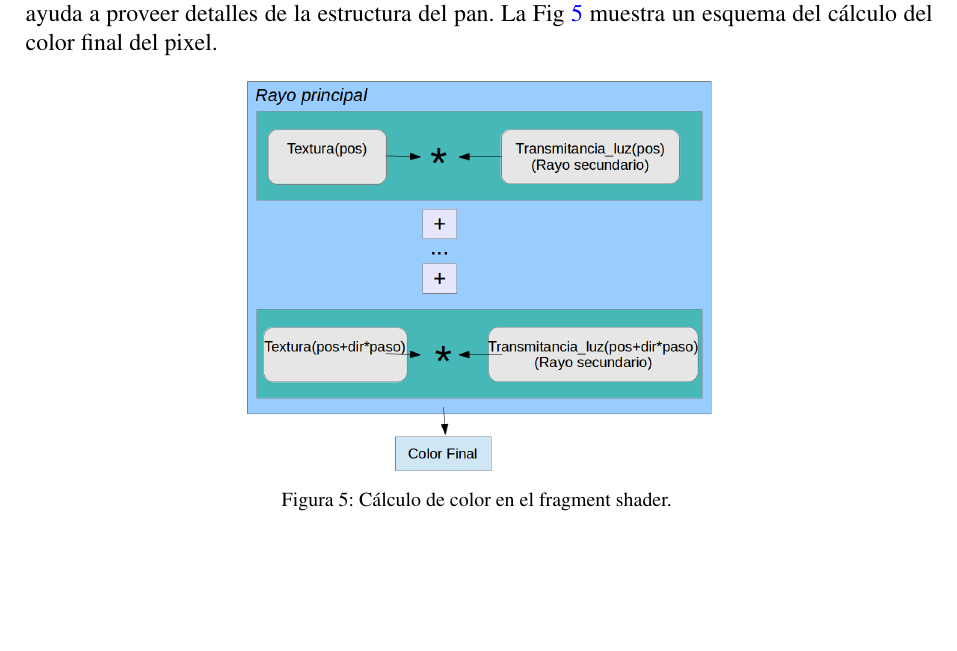
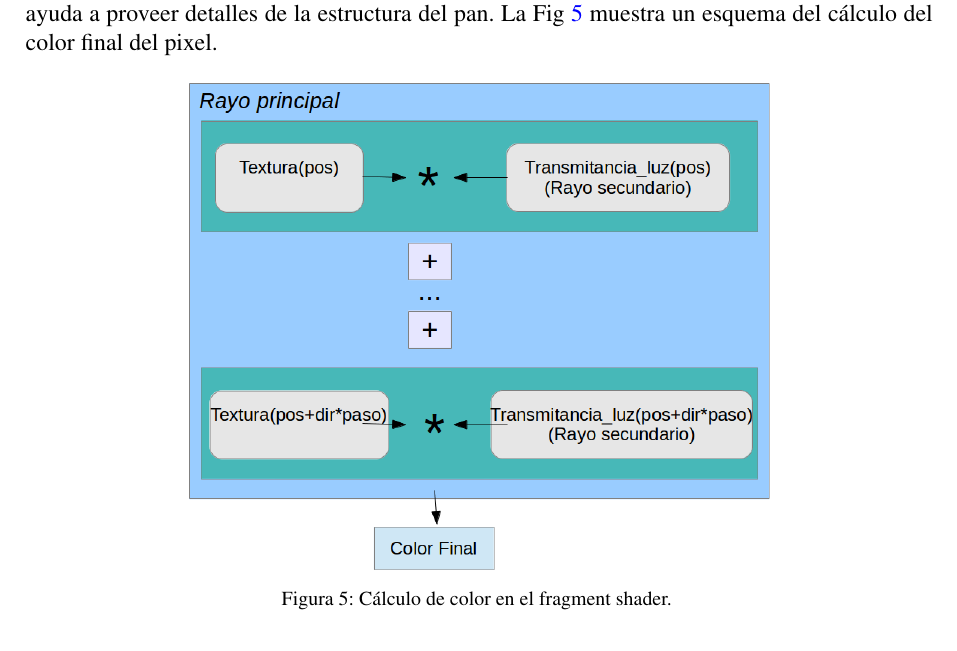
Before and after one commit to rbaravalle/enief2014, a LaTeX document (espenief.tex): part of page 10 of 14, cut so that both start at the same text, the shorter picture padded with empty space. Compiled offline with pdfLaTeX.

Commit message:
bigger image

```diff
--- a/espenief.tex
+++ b/espenief.tex
@@ -444,7 +444,7 @@ tenue. La información de transmitancia entre los puntos evaluados y la
 luz ayuda a proveer detalles de la estructura del pan. La Fig~\ref{fg:fragmentshader} muestra un esquema del cálculo del color final del pixel.
 
 \begin{figure*}[htb!]
-  \centerline{\includegraphics[scale=0.4]{fragmentshader}}
+  \centerline{\includegraphics[scale=0.5]{fragmentshader}}
   \caption{Cálculo de color en el fragment shader. }
   \label{fg:fragmentshader}
 \end{figure*}
```
